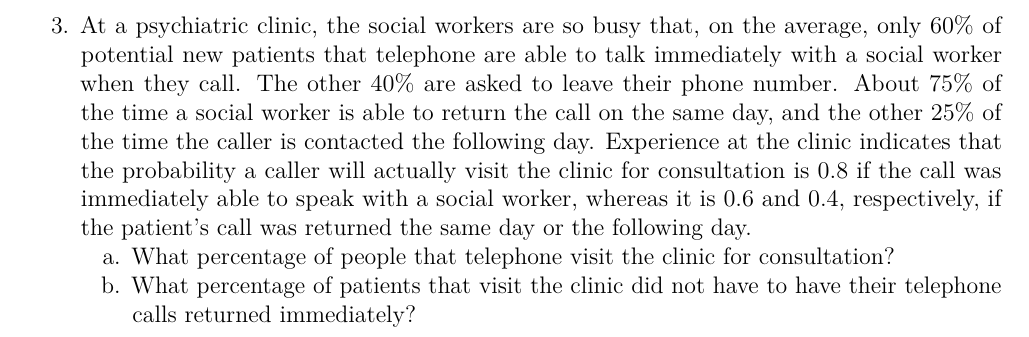
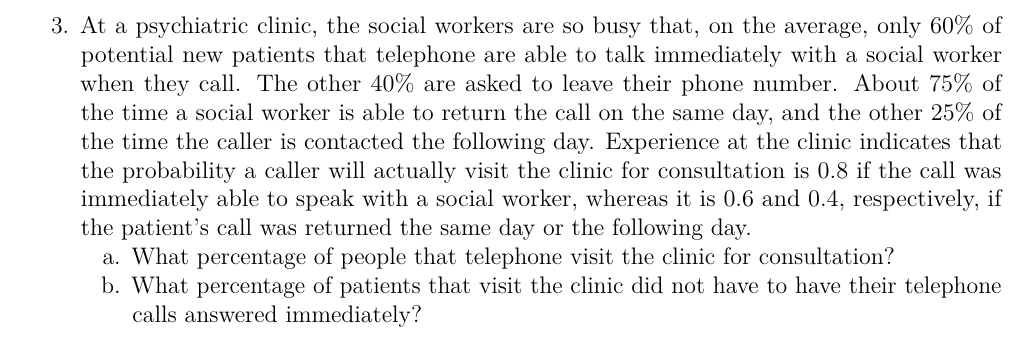
Before and after one commit to staceyhancock/stat501, an R Markdown document (notes/Ch1-probability/stat501-probability_theory.Rmd): part of page 17 of 30, cut so that both start at the same text. The pictures show the output file notes/Ch1-probability/stat501-probability_theory.pdf that the author committed with the source.

Commit message:
Fix wording on Bayes example 3

```diff
--- a/notes/Ch1-probability/stat501-probability_theory.Rmd
+++ b/notes/Ch1-probability/stat501-probability_theory.Rmd
@@ -384,7 +384,7 @@ $P(A_i|B) = $
 
 3. At a psychiatric clinic, the social workers are so busy that, on the average, only 60% of potential new patients that telephone are able to talk immediately with a social worker when they call. The other 40% are asked to leave their phone number. About 75% of the time a social worker is able to return the call on the same day, and the other 25% of the time the caller is contacted the following day. Experience at the clinic indicates that the probability a caller will actually visit the clinic for consultation is 0.8 if the call was immediately able to speak with a social worker, whereas it is 0.6 and 0.4, respectively, if the patient’s call was returned the same day or the following day.
     a. What percentage of people that telephone visit the clinic for consultation?
-    b. What percentage of patients that visit the clinic did not have to have their telephone calls returned immediately?
+    b. What percentage of patients that visit the clinic did not have to have their telephone calls answered immediately?
 
 \newpage
 
```
Also changed, not shown: notes/Ch1-probability/stat501-probability_theory.pdf, notes/Ch1-probability/stat501-probability_theory.Rmd (2 more changed lines).
